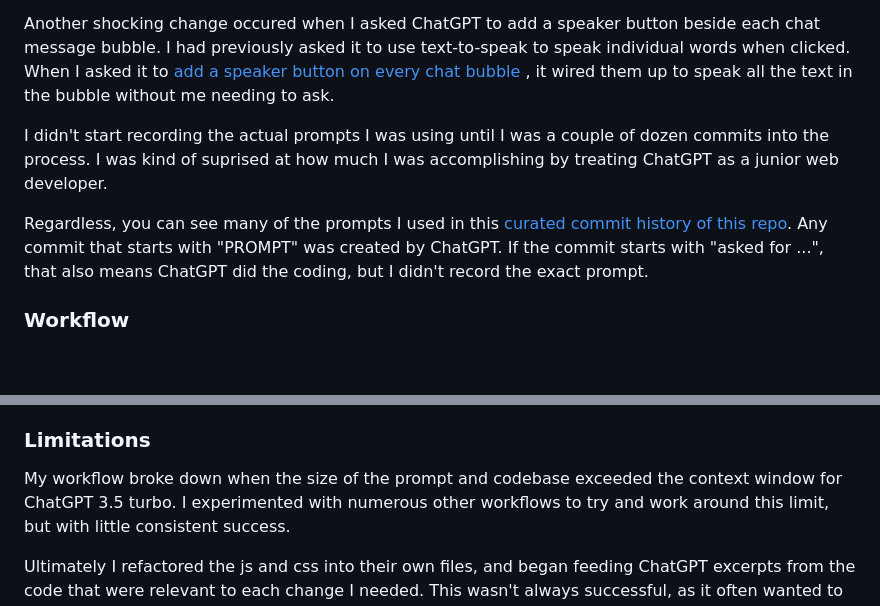
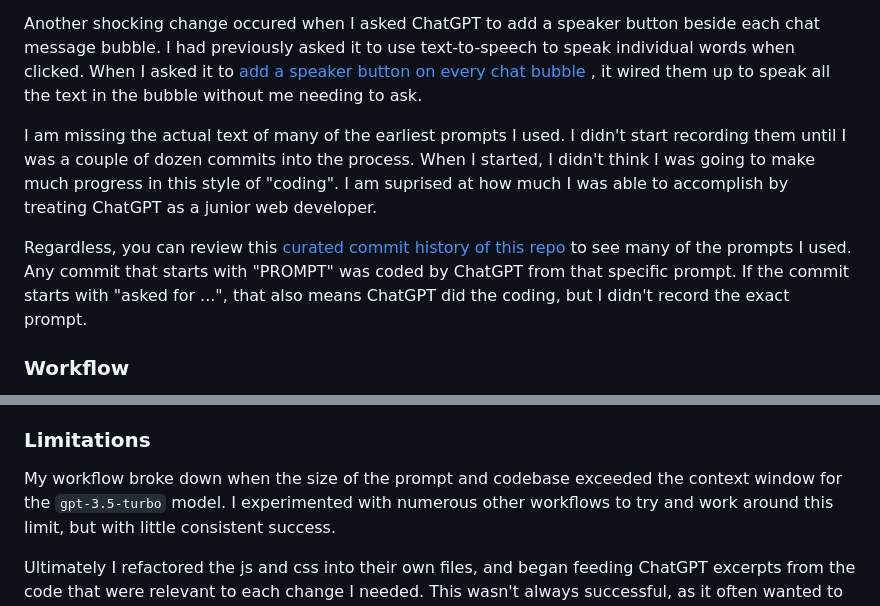
Before and after one commit to paul-gauthier/easy-chat, a Markdown page: README.md, 2 parts joined by grey strips. GitHub-like rendering; blank space fills up the shorter version.

```diff
--- a/README.md
+++ b/README.md
@@ -91,17 +91,20 @@ I don't have a record of the exact prompt I used, but I basically said "wire it
 a dozen lines of the `curl` example from the [API reference docs](https://platform.openai.com/docs/api-reference/chat).
 
 Another shocking change occured when I asked ChatGPT to add a speaker button beside each chat message bubble.
-I had previously asked it to use text-to-speak to speak individual words when clicked.
+I had previously asked it to use text-to-speech to speak individual words when clicked.
 When I asked it to
 [add a speaker button on every chat bubble](commits.md#user-content-cbae63b904561671b9df467584b3687a61939355)
 , it wired them up to speak all the text in the bubble without me needing to ask.
 
-I didn't start recording the actual prompts I was using until I was a couple of dozen commits into the process.
-I was kind of suprised at how much I was accomplishing by treating ChatGPT as a junior web developer.
+I am missing the actual text of many of the earliest prompts I used.
+I didn't start recording them until I was a couple of dozen commits into the process.
+When I started, I didn't think I was going to make much progress in this style of "coding".
+I am suprised at how much I was able to accomplish by treating ChatGPT as a junior web developer.
 
-Regardless, you can see many of the prompts I used in this
-[curated commit history of this repo](commits.md).
-Any commit that starts with "PROMPT" was created by ChatGPT.
+Regardless, you can review this
+[curated commit history of this repo](commits.md)
+to see many of the prompts I used.
+Any commit that starts with "PROMPT" was coded by ChatGPT from that specific prompt.
 If the commit starts with "asked for ...", that also means ChatGPT did the coding, but I didn't record the exact prompt.
 
 ### Workflow
@@ -129,7 +132,7 @@ I used the roles feature of [aichat](https://github.com/sigoden/aichat) to set u
 
 ### Limitations
 
-My workflow broke down when the size of the prompt and codebase exceeded the context window for ChatGPT 3.5 turbo.
+My workflow broke down when the size of the prompt and codebase exceeded the context window for the `gpt-3.5-turbo` model.
 I experimented with numerous other workflows to try and work around this limit, but with little consistent success.
 
 Ultimately I refactored the js and css into their own files, and began feeding ChatGPT excerpts from the code that were relevant to each change I needed.
```
